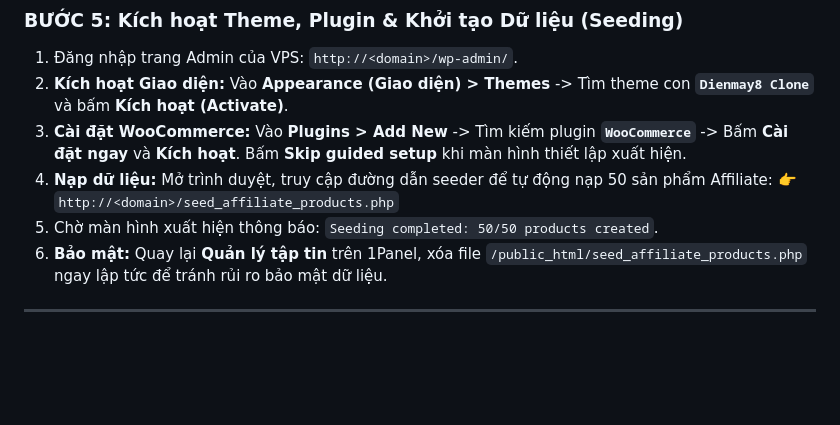
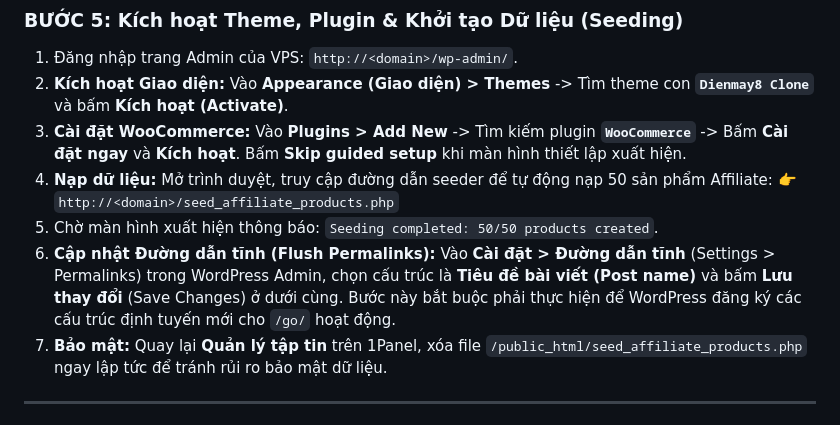
Before and after one commit to Kerneural/NovaElectronics, a Markdown page: docs/deployment_guide.md, the part around the change. Drawn GitHub-style; blank space fills up the shorter version.

Commit message:
docs: add permalink flushing step to deployment guide

```diff
--- a/docs/deployment_guide.md
+++ b/docs/deployment_guide.md
@@ -69,7 +69,8 @@ Do các thư mục chứa tài nguyên ảnh, font và CSS nặng được khai
 4. **Nạp dữ liệu:** Mở trình duyệt, truy cập đường dẫn seeder để tự động nạp 50 sản phẩm Affiliate:
    👉 `http://<domain>/seed_affiliate_products.php`
 5. Chờ màn hình xuất hiện thông báo: `Seeding completed: 50/50 products created`.
-6. **Bảo mật:** Quay lại **Quản lý tập tin** trên 1Panel, xóa file `/public_html/seed_affiliate_products.php` ngay lập tức để tránh rủi ro bảo mật dữ liệu.
+6. **Cập nhật Đường dẫn tĩnh (Flush Permalinks):** Vào **Cài đặt > Đường dẫn tĩnh** (Settings > Permalinks) trong WordPress Admin, chọn cấu trúc là **Tiêu đề bài viết (Post name)** và bấm **Lưu thay đổi** (Save Changes) ở dưới cùng. Bước này bắt buộc phải thực hiện để WordPress đăng ký các cấu trúc định tuyến mới cho `/go/` hoạt động.
+7. **Bảo mật:** Quay lại **Quản lý tập tin** trên 1Panel, xóa file `/public_html/seed_affiliate_products.php` ngay lập tức để tránh rủi ro bảo mật dữ liệu.
 
 ---
 
```
